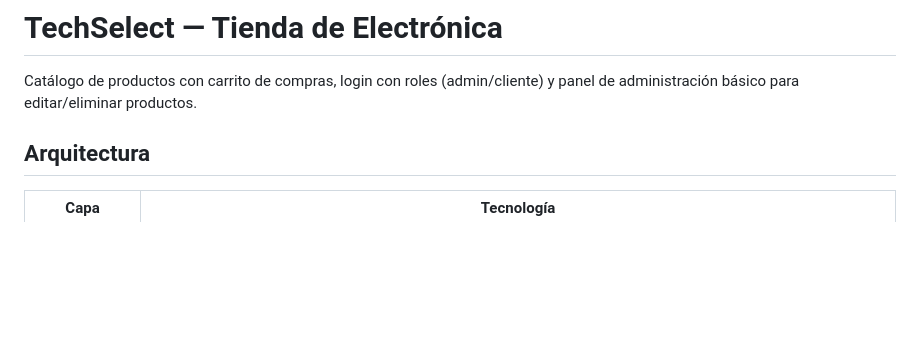
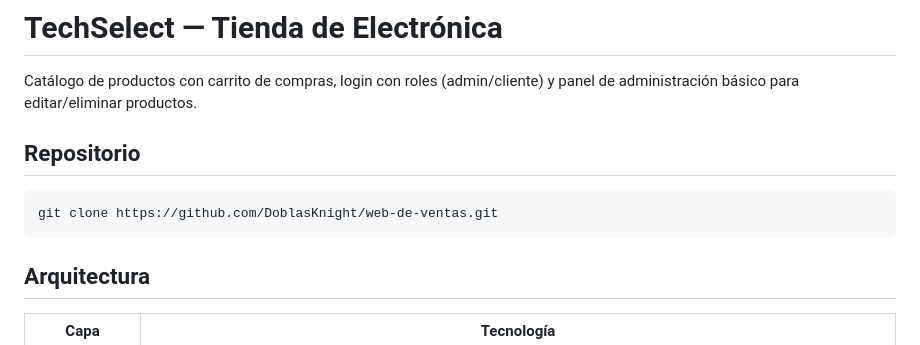
Before and after one commit to DoblasKnight/web-de-ventas, a Markdown page: README.md, the part around the change. GitHub-like rendering; blank space fills up the shorter version.

Commit message:
Agrega link de clonado del repositorio al README
Co-Authored-By: Claude Sonnet 5 <noreply@anthropic.com>

````diff
--- a/README.md
+++ b/README.md
@@ -1,6 +1,12 @@
 # TechSelect — Tienda de Electrónica
 
 Catálogo de productos con carrito de compras, login con roles (admin/cliente) y panel de administración básico para editar/eliminar productos.
+
+## Repositorio
+
+```
+git clone https://github.com/DoblasKnight/web-de-ventas.git
+```
 
 ## Arquitectura
 
````
